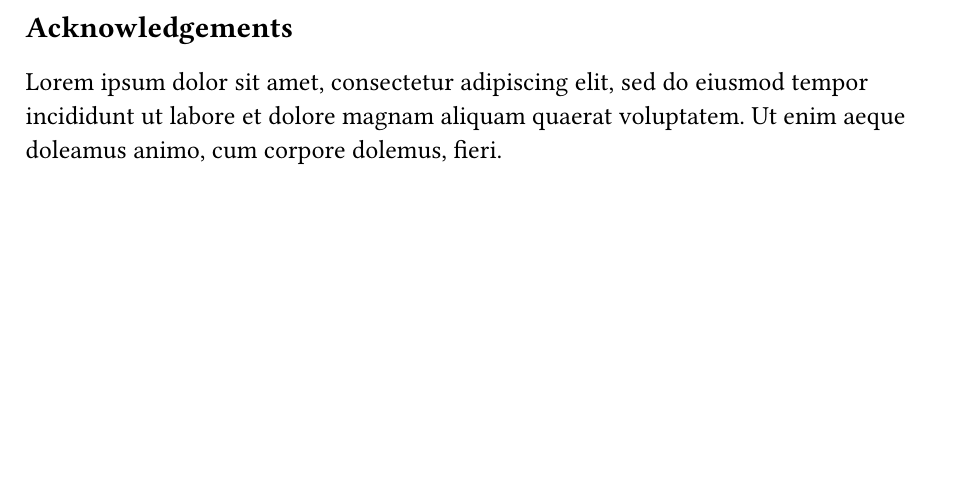
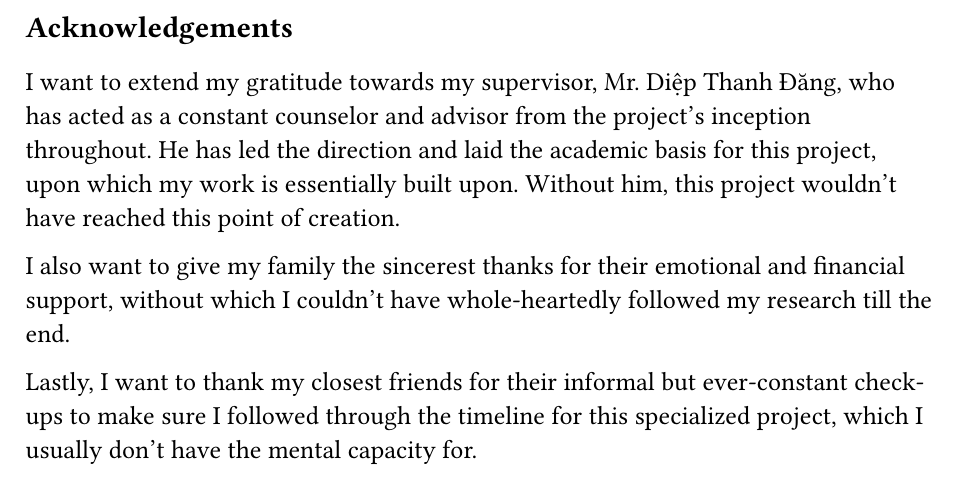
Before and after one commit to Huy-DNA/MPiSC, a Typst document (report/auxiliaries/acknowledgement.typ): part of the page, cut so that both start at the same text, the shorter picture padded with empty space. Compiled offline with Typst 0.15.

Commit message:
doc(report): add acknowledgement

```diff
--- a/report/auxiliaries/acknowledgement.typ
+++ b/report/auxiliaries/acknowledgement.typ
@@ -3,4 +3,8 @@
 
 #set text(size: 13pt)
 
-#lorem(30)
+I want to extend my gratitude towards my supervisor, Mr. Diệp Thanh Đăng, who has acted as a constant counselor and advisor from the project's inception throughout. He has led the direction and laid the academic basis for this project, upon which my work is essentially built upon. Without him, this project wouldn't have reached this point of creation.
+
+I also want to give my family the sincerest thanks for their emotional and financial support, without which I couldn't have whole-heartedly followed my research till the end.
+
+Lastly, I want to thank my closest friends for their informal but ever-constant check-ups to make sure I followed through the timeline for this specialized project, which I usually don't have the mental capacity for.
```
